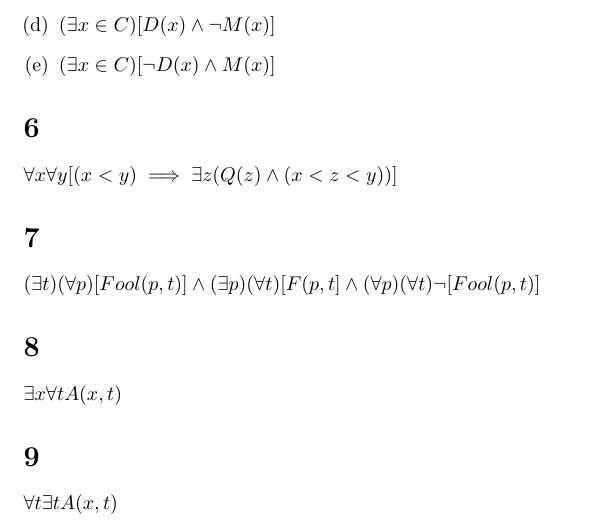
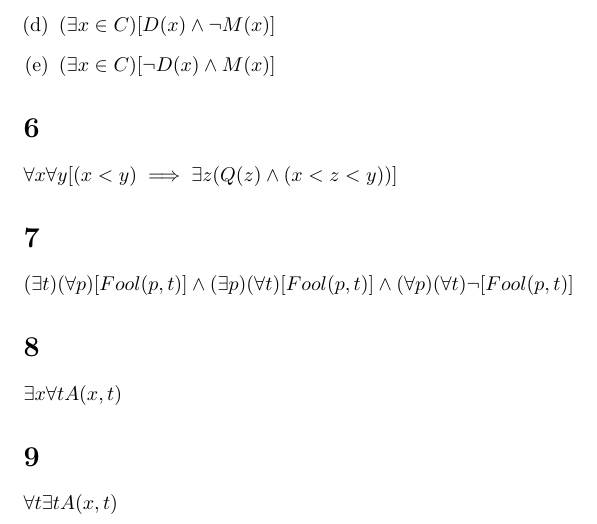
Before and after one commit to kyrylo/coursera-mathematical-thinking, a LaTeX document (lecture-5-quantifiers/solution-5.tex): part of page 2 of 2, cut so that both start at the same text. Compiled offline with pdfLaTeX.

Commit message:
Solution 5: fix typo

```diff
--- a/lecture-5-quantifiers/solution-5.tex
+++ b/lecture-5-quantifiers/solution-5.tex
@@ -64,7 +64,7 @@ $\forall x \forall y[(x < y) \implies \exists z(Q(z) \wedge (x < z < y))]$
 
 \section{}
 
-$(\exists t)(\forall p)[Fool(p, t)] \wedge (\exists p)(\forall t)[F(p, t] \wedge (\forall p)(\forall t)\neg[Fool(p, t)]$
+$(\exists t)(\forall p)[Fool(p, t)] \wedge (\exists p)(\forall t)[Fool(p, t)] \wedge (\forall p)(\forall t)\neg[Fool(p, t)]$
 
 \section{}
 
```
